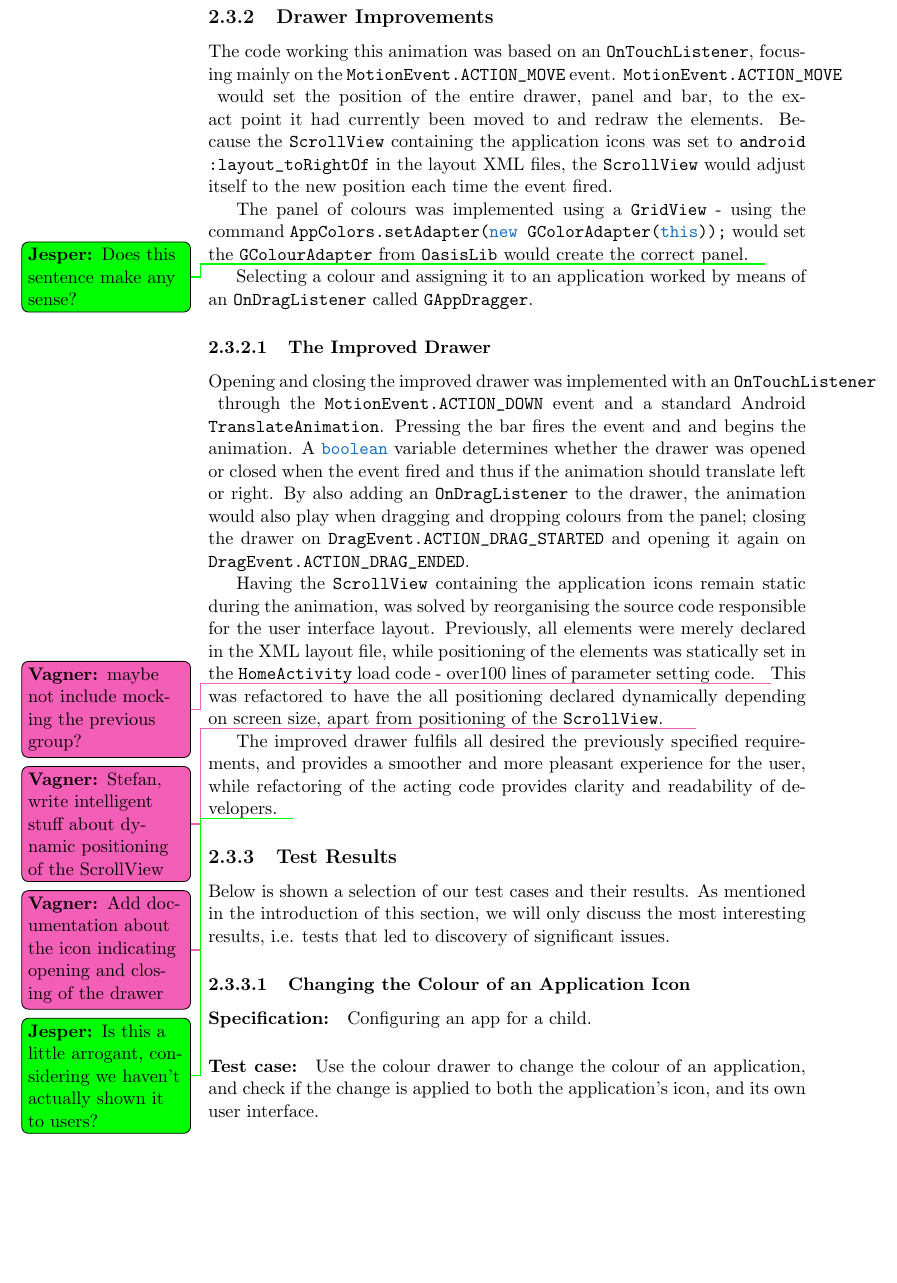
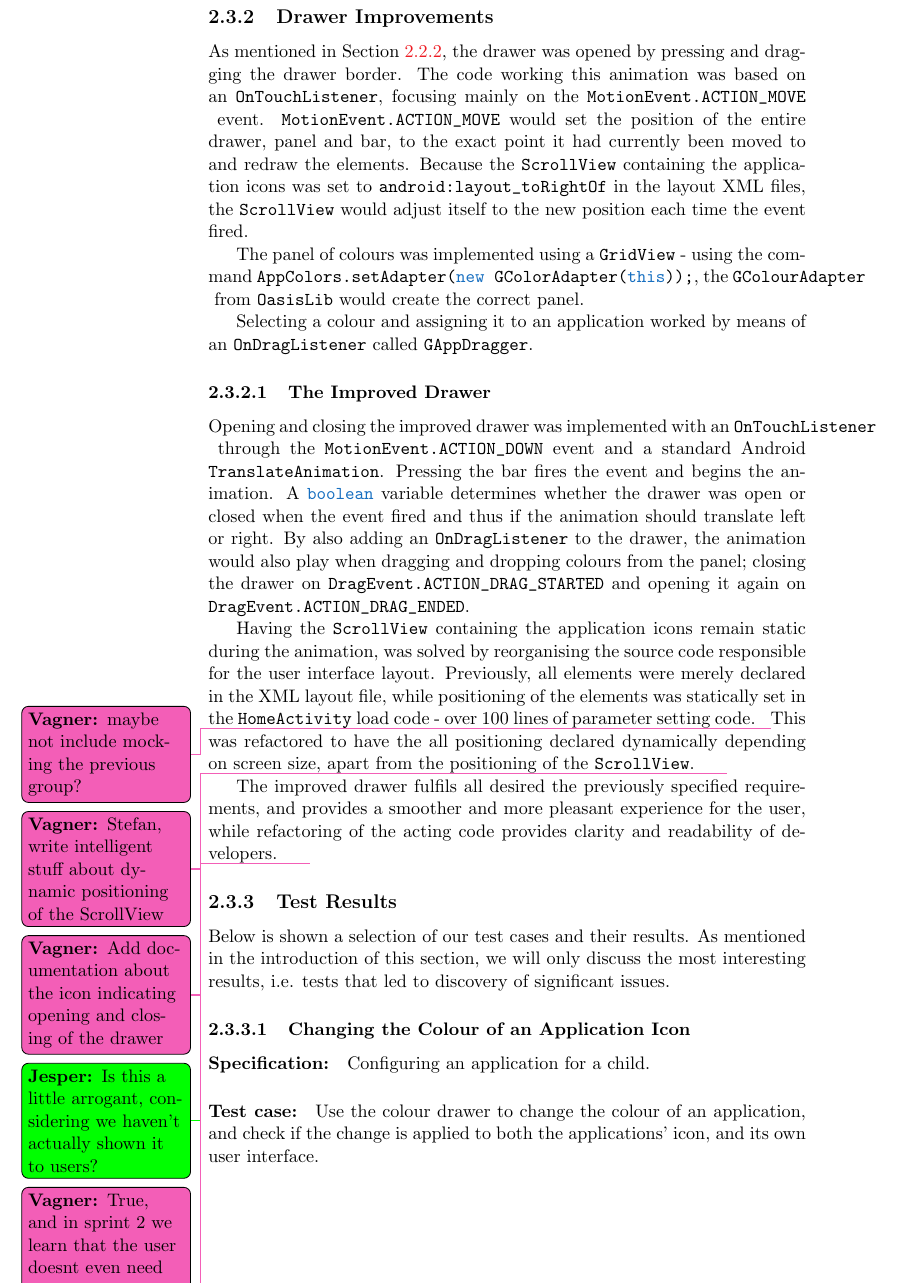
Before and after one commit to frmi/sw605f14-latex, a LaTeX thesis (master.tex, which reads documents/Sprint1/development/drawer-improvements.tex, documents/Sprint1/development/testresults.tex): part of page 20 of 45, cut so that both start at the same text, the shorter picture padded with empty space. Compiled offline with pdfLaTeX.

Commit message:
proofreading edits
to drawer-improvements and testresults.

```diff
--- a/documents/Sprint1/development/drawer-improvements.tex
+++ b/documents/Sprint1/development/drawer-improvements.tex
@@ -1,22 +1,23 @@
 \subsection{Drawer Improvements}\label{sec:developments:drawerimprovements}
+As mentioned in \cref{sec:launcher:drawer}, the drawer was opened by pressing and dragging the drawer border.
 The code working this animation was based on an \lstinline{OnTouchListener}, focusing mainly on the \lstinline{MotionEvent.ACTION_MOVE} event.
 \lstinline{MotionEvent.ACTION_MOVE} would set the position of the entire drawer, panel and bar, to the exact point it had currently been moved to and redraw the elements.
 Because the \lstinline{ScrollView} containing the application icons was set to \lstinline{android:layout_toRightOf} in the layout XML files, the \lstinline{ScrollView} would adjust itself to the new position each time the event fired.
 
-The panel of colours was implemented using a \lstinline{GridView} - using the command \lstinline{AppColors.setAdapter(new GColorAdapter(this));} would set the \lstinline{GColourAdapter} from \lstinline{OasisLib} would create the correct panel.\jesper{Does this sentence make any sense?}
+The panel of colours was implemented using a \lstinline{GridView} - using the command \lstinline{AppColors.setAdapter(new GColorAdapter(this));}, the \lstinline{GColourAdapter} from \lstinline{OasisLib} would create the correct panel.
 
 Selecting a colour and assigning it to an application worked by means of an \lstinline{OnDragListener} called \lstinline{GAppDragger}.
 
 \subsubsection{The Improved Drawer}
 
 Opening and closing the improved drawer was implemented with an \lstinline{OnTouchListener} through the \lstinline{MotionEvent.ACTION_DOWN} event and a standard Android \lstinline{TranslateAnimation}.
-Pressing the bar fires the event and and begins the animation.
-A \lstinline{boolean} variable determines whether the drawer was opened or closed when the event fired and thus if the animation should translate left or right.
+Pressing the bar fires the event and begins the animation.
+A \lstinline{boolean} variable determines whether the drawer was open or closed when the event fired and thus if the animation should translate left or right.
 By also adding an \lstinline{OnDragListener} to the drawer, the animation would also play when dragging and dropping colours from the panel; closing the drawer on \lstinline{DragEvent.ACTION_DRAG_STARTED} and opening it again on \lstinline{DragEvent.ACTION_DRAG_ENDED}.
 
 Having the \lstinline{ScrollView} containing the application icons remain static during the animation, was solved by reorganising the source code responsible for the user interface layout.
-Previously, all elements were merely declared in the XML layout file, while positioning of the elements was statically set in the \lstinline{HomeActivity} load code - over100 lines of parameter setting code.\vagner{maybe not include mocking the previous group?}
-This was refactored to have the all positioning declared dynamically depending on screen size, apart from positioning of the \lstinline{ScrollView}.\vagner{Stefan, write intelligent stuff about dynamic positioning of the ScrollView}
+Previously, all elements were merely declared in the XML layout file, while positioning of the elements was statically set in the \lstinline{HomeActivity} load code - over 100 lines of parameter setting code.\vagner{maybe not include mocking the previous group?}
+This was refactored to have the all positioning declared dynamically depending on screen size, apart from the positioning of the \lstinline{ScrollView}.\vagner{Stefan, write intelligent stuff about dynamic positioning of the ScrollView}
 \vagner{Add documentation about the icon indicating opening and closing of the drawer}
 
-The improved drawer fulfils all desired the previously specified requirements, and provides a smoother and more pleasant experience for the user, while refactoring of the acting code provides clarity and readability of developers.\jesper{Is this a little arrogant, considering we haven't actually shown it to users?}
+The improved drawer fulfils all desired the previously specified requirements, and provides a smoother and more pleasant experience for the user, while refactoring of the acting code provides clarity and readability of developers.\jesper{Is this a little arrogant, considering we haven't actually shown it to users?}\vagner{True, and in sprint 2 we learn that the user doesnt even need the drawer. However, this was what we thought was requirements at the time of writing.}
--- a/documents/Sprint1/development/testresults.tex
+++ b/documents/Sprint1/development/testresults.tex
@@ -5,8 +5,8 @@ As mentioned in the introduction of this section, we will only discuss the most
 
 \subsubsection{Changing the Colour of an Application Icon}
 
-\paragraph{Specification:} Configuring an app for a child.
-\paragraph{Test case:} Use the colour drawer to change the colour of an application, and check if the change is applied to both the application's icon, and its own user interface.
-\paragraph{Result:} The colour of the icon changed immediately, but when starting the application, it still used the pre-change colour. A little experimenting showed that the change is not applied to the application until the user logs into Launcher again.
+\paragraph{Specification:} Configuring an application for a child.
+\paragraph{Test case:} Use the colour drawer to change the colour of an application, and check if the change is applied to both the applications' icon, and its own user interface.
+\paragraph{Result:} The colour of the icon changed immediately, but when starting the application, it still used the pre-change colour. A little experimenting showed that the change is not applied to the application until the user logs into \launcher again.
 \paragraph{Resolution:} The issue was resolved, and the change in colour is now reflected in the application immediately.
 
```
Also changed, not shown: documents/Sprint1/development/testresults.tex (13 more changed lines).
